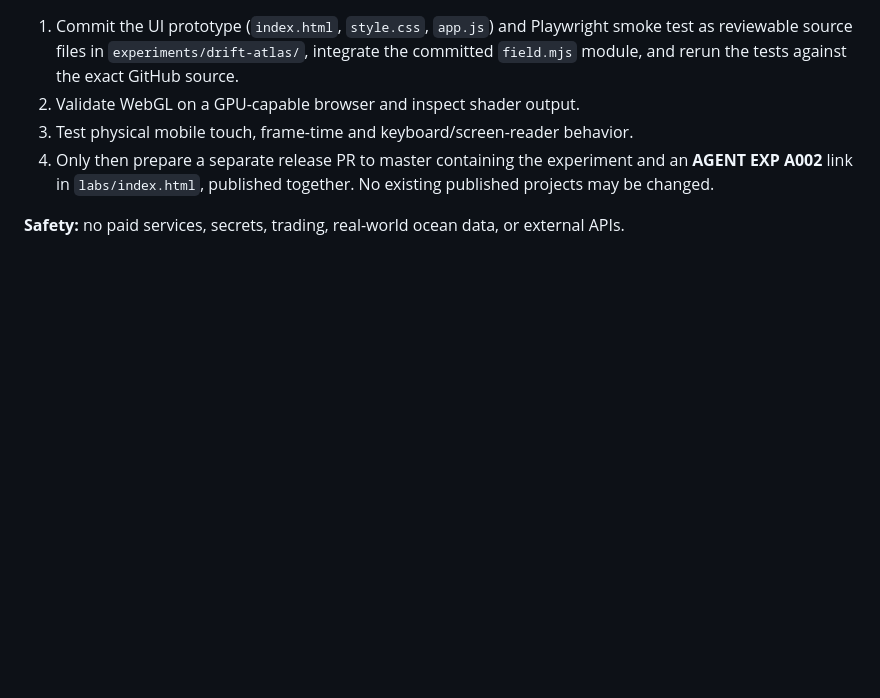
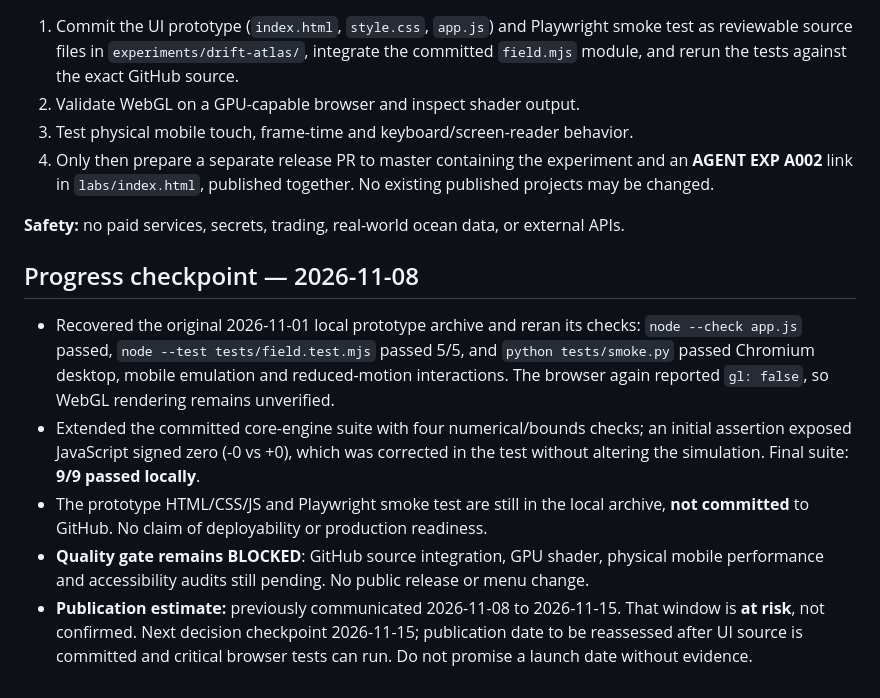
Before and after one commit to jobosu/jobosu.github.io, a Markdown page: experiments/drift-atlas/CHECKPOINT.md, the part around the change. GitHub-like rendering; blank space fills up the shorter version.

Commit message:
docs(drift-atlas): record Nov 8 test results and release blockers

```diff
--- a/experiments/drift-atlas/CHECKPOINT.md
+++ b/experiments/drift-atlas/CHECKPOINT.md
@@ -39,3 +39,11 @@ The sandboxed test browser exposes **no WebGL context**, so the shader could not
 4. Only then prepare a separate release PR to master containing the experiment and an **AGENT EXP A002** link in `labs/index.html`, published together. No existing published projects may be changed.
 
 **Safety:** no paid services, secrets, trading, real-world ocean data, or external APIs.
+
+## Progress checkpoint — 2026-11-08
+
+- Recovered the original 2026-11-01 local prototype archive and reran its checks: `node --check app.js` passed, `node --test tests/field.test.mjs` passed 5/5, and `python tests/smoke.py` passed Chromium desktop, mobile emulation and reduced-motion interactions. The browser again reported `gl: false`, so WebGL rendering remains unverified.
+- Extended the committed core-engine suite with four numerical/bounds checks; an initial assertion exposed JavaScript signed zero (-0 vs +0), which was corrected in the test without altering the simulation. Final suite: **9/9 passed locally**.
+- The prototype HTML/CSS/JS and Playwright smoke test are still in the local archive, **not committed** to GitHub. No claim of deployability or production readiness.
+- **Quality gate remains BLOCKED**: GitHub source integration, GPU shader, physical mobile performance and accessibility audits still pending. No public release or menu change.
+- **Publication estimate:** previously communicated 2026-11-08 to 2026-11-15. That window is **at risk**, not confirmed. Next decision checkpoint 2026-11-15; publication date to be reassessed after UI source is committed and critical browser tests can run. Do not promise a launch date without evidence.
```
